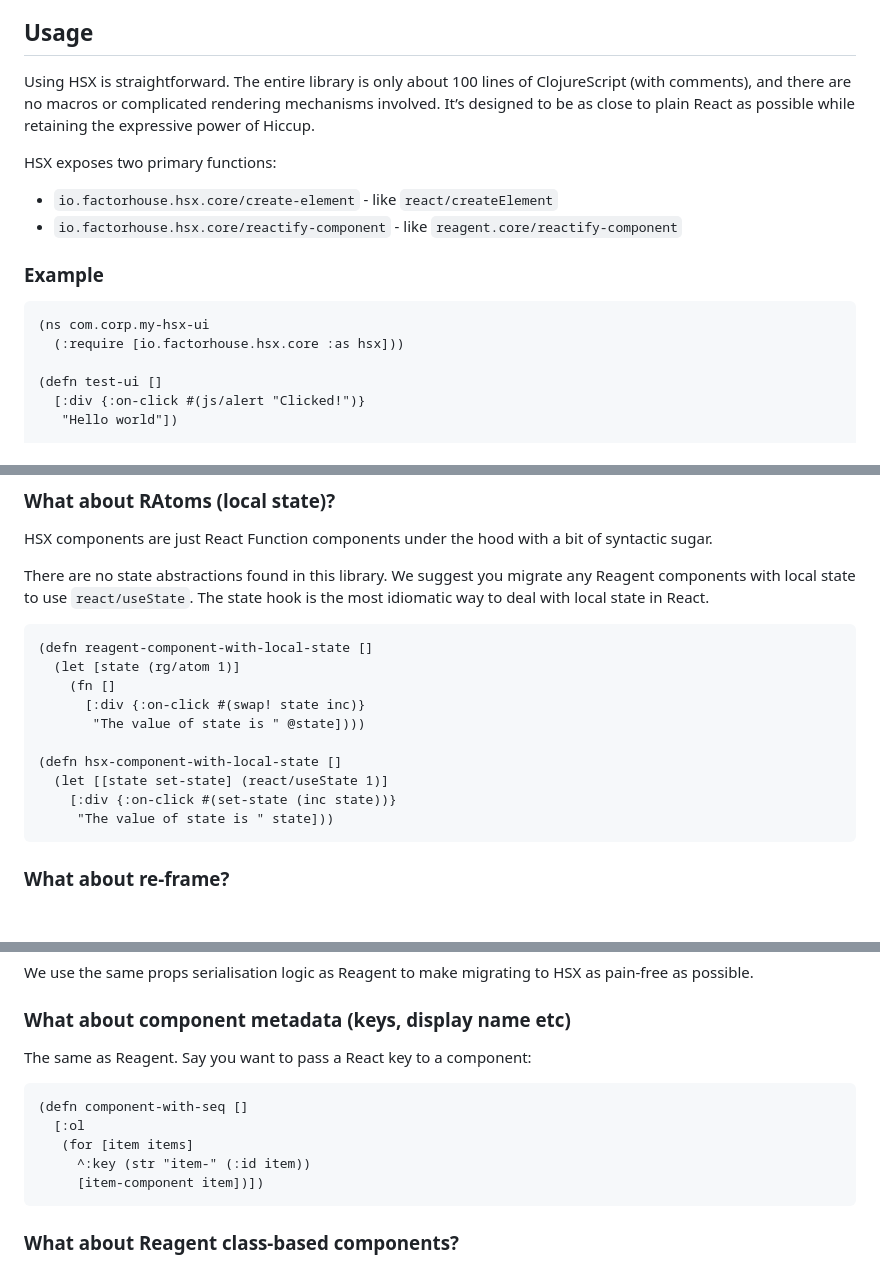
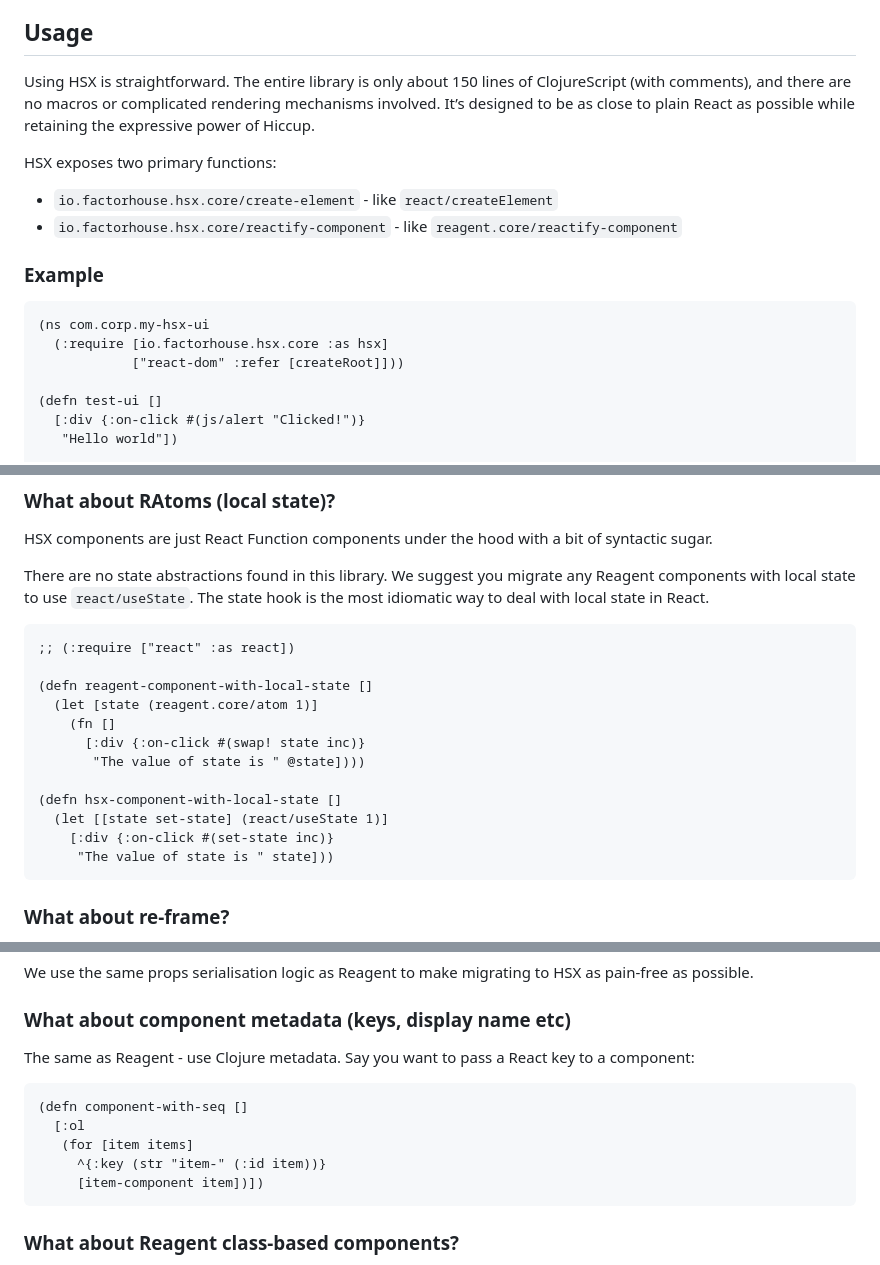
Before and after one commit to factorhouse/hsx, a Markdown page: README.md, 3 parts joined by grey strips. GitHub-like rendering; blank space fills up the shorter version.

Commit message:
Improve README

````diff
--- a/README.md
+++ b/README.md
@@ -35,7 +36,7 @@ Unlike Reagent, HSX does not:
 
 ## Usage
 
-Using HSX is straightforward. The entire library is only about 100 lines of ClojureScript (with comments), and there are no macros or complicated rendering mechanisms involved. It’s designed to be as close to plain React as possible while retaining the expressive power of Hiccup.
+Using HSX is straightforward. The entire library is only about 150 lines of ClojureScript (with comments), and there are no macros or complicated rendering mechanisms involved. It’s designed to be as close to plain React as possible while retaining the expressive power of Hiccup.
 
 HSX exposes two primary functions:
 
@@ -46,7 +47,8 @@ HSX exposes two primary functions:
 
 ```clojure
 (ns com.corp.my-hsx-ui
-  (:require [io.factorhouse.hsx.core :as hsx]))
+  (:require [io.factorhouse.hsx.core :as hsx]
+            ["react-dom" :refer [createRoot]]))
 
 (defn test-ui []
   [:div {:on-click #(js/alert "Clicked!")}
@@ -75,15 +77,17 @@ HSX components are just React Function components under the hood with a bit of s
 There are no state abstractions found in this library. We suggest you migrate any Reagent components with local state to use `react/useState`. The state hook is the most idiomatic way to deal with local state in React.
 
 ```clojure
+;; (:require ["react" :as react])
+
 (defn reagent-component-with-local-state []
-  (let [state (rg/atom 1)]
+  (let [state (reagent.core/atom 1)]
     (fn []
       [:div {:on-click #(swap! state inc)}
        "The value of state is " @state])))
 
 (defn hsx-component-with-local-state []
   (let [[state set-state] (react/useState 1)]
-    [:div {:on-click #(set-state (inc state))}
+    [:div {:on-click #(set-state inc)}
      "The value of state is " state]))
 ```
 
@@ -120,13 +124,13 @@ We use the same props serialisation logic as Reagent to make migrating to HSX as
 
 ### What about component metadata (keys, display name etc)
 
-The same as Reagent. Say you want to pass a React key to a component:
+The same as Reagent - use Clojure metadata. Say you want to pass a React key to a component:
 
 ```clojure
 (defn component-with-seq []
   [:ol
    (for [item items]
-     ^:key (str "item-" (:id item))
+     ^{:key (str "item-" (:id item))}
      [item-component item])])
 ```
 
````
Also changed, not shown: other parts of README.md (+6 -5 lines).
